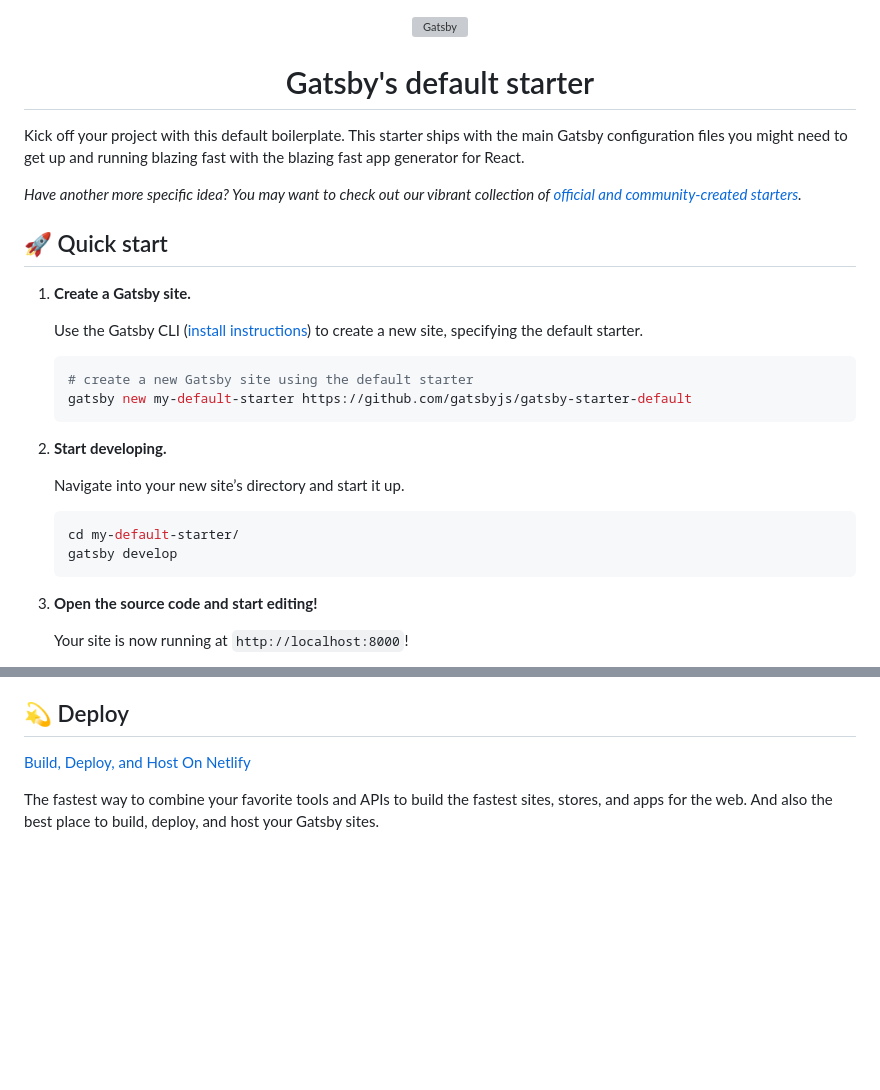
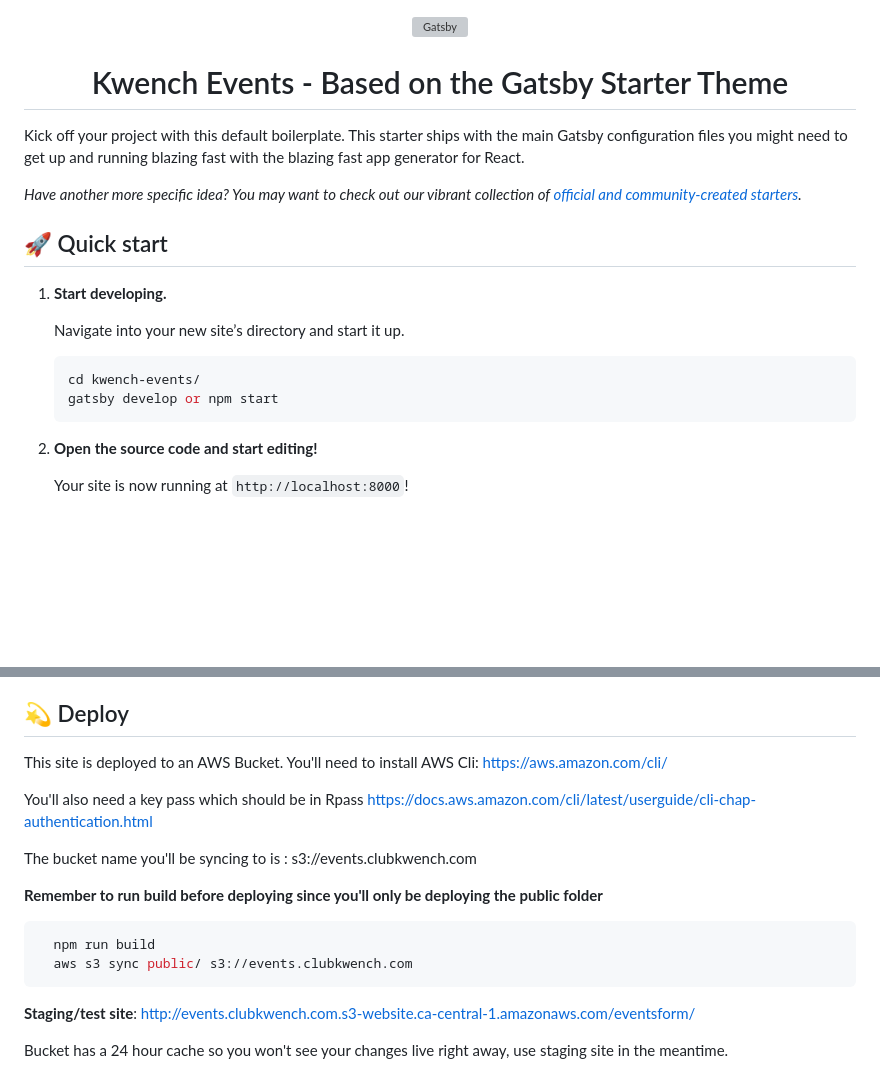
Before and after one commit to heynovaio/kwench-2024, a Markdown page: README.md, 2 parts joined by grey strips. GitHub-like rendering; blank space fills up the shorter version; grey boxes are pictures that could not be loaded.

Commit message:
Update README.md
Updating readme with unique deployment details

````diff
--- a/README.md
+++ b/README.md
@@ -5,7 +5,7 @@
   </a>
 </p>
 <h1 align="center">
-  Gatsby's default starter
+  Kwench Events - Based on the Gatsby Starter Theme
 </h1>
 
 Kick off your project with this default boilerplate. This starter ships with the main Gatsby configuration files you might need to get up and running blazing fast with the blazing fast app generator for React.
@@ -14,22 +14,13 @@ _Have another more specific idea? You may want to check out our vibrant collecti
 
 ## 🚀 Quick start
 
-1.  **Create a Gatsby site.**
-
-    Use the Gatsby CLI ([install instructions](https://www.gatsbyjs.com/docs/tutorial/getting-started/part-0/#gatsby-cli)) to create a new site, specifying the default starter.
-
-    ```shell
-    # create a new Gatsby site using the default starter
-    gatsby new my-default-starter https://github.com/gatsbyjs/gatsby-starter-default
-    ```
-
 1.  **Start developing.**
 
     Navigate into your new site’s directory and start it up.
 
     ```shell
-    cd my-default-starter/
-    gatsby develop
+    cd kwench-events/
+    gatsby develop or npm start
     ```
 
 1.  **Open the source code and start editing!**
@@ -92,8 +83,23 @@ Looking for more guidance? Full documentation for Gatsby lives [on the website](
 
 ## 💫 Deploy
 
-[Build, Deploy, and Host On Netlify](https://netlify.com)
+This site is deployed to an AWS Bucket.
+You'll need to install AWS Cli: https://aws.amazon.com/cli/
 
-The fastest way to combine your favorite tools and APIs to build the fastest sites, stores, and apps for the web. And also the best place to build, deploy, and host your Gatsby sites.
+You'll also need a key pass which should be in Rpass https://docs.aws.amazon.com/cli/latest/userguide/cli-chap-authentication.html
+
+The bucket name you'll be syncing to is : s3://events.clubkwench.com
+
+**Remember to run build before deploying since you'll only be deploying the public folder**
+
+```shell
+  npm run build
+  aws s3 sync public/ s3://events.clubkwench.com
+```
+**Staging/test site**: http://events.clubkwench.com.s3-website.ca-central-1.amazonaws.com/eventsform/
+
+Bucket has a 24 hour cache so you won't see your changes live right away, use staging site in the meantime.
+
+
 
 <!-- AUTO-GENERATED-CONTENT:END -->
````
